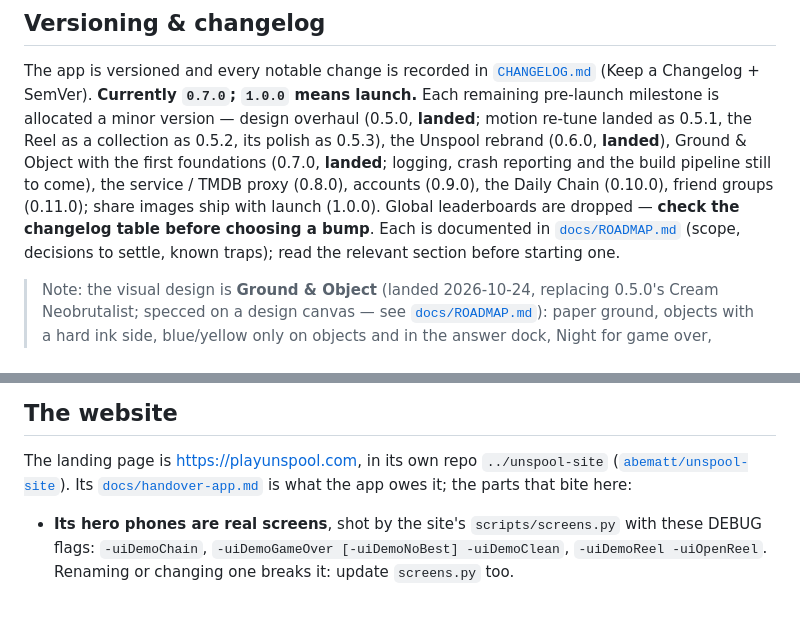
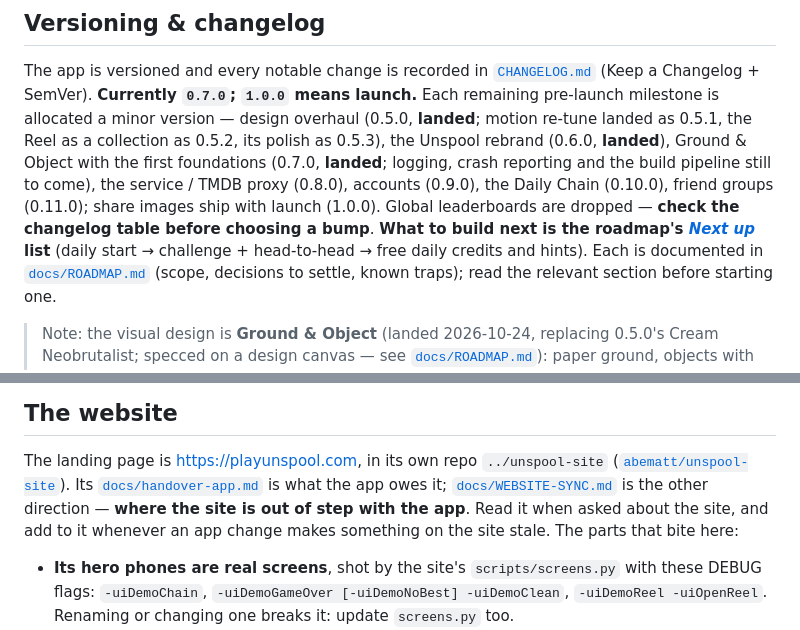
Before and after one commit to abematt/movie-chain, a Markdown page: CLAUDE.md, 2 parts joined by grey strips. Drawn GitHub-style; blank space fills up the shorter version.

```diff
--- a/CLAUDE.md
+++ b/CLAUDE.md
@@ -70,7 +70,9 @@ version — design overhaul (0.5.0, **landed**; motion re-tune landed as 0.5.1,
 the Unspool rebrand (0.6.0, **landed**), Ground & Object with the first foundations (0.7.0, **landed**; logging, crash reporting and the build pipeline still to come), the service /
 TMDB proxy (0.8.0), accounts (0.9.0), the Daily Chain (0.10.0), friend groups (0.11.0);
 share images ship with launch (1.0.0). Global leaderboards are dropped — **check the
-changelog table before choosing a bump**. Each is documented in
+changelog table before choosing a bump**. **What to build next is the roadmap's
+[*Next up*](docs/ROADMAP.md#next-up--the-game-mechanics-in-order) list** (daily start →
+challenge + head-to-head → free daily credits and hints). Each is documented in
 [`docs/ROADMAP.md`](docs/ROADMAP.md) (scope, decisions to settle, known traps); read
 the relevant section before starting one.
 
@@ -177,7 +179,10 @@ has actually been bitten by, and how they're enforced.
 
 The landing page is https://playunspool.com, in its own repo `../unspool-site`
 ([`abematt/unspool-site`](https://github.com/abematt/unspool-site)). Its
-[`docs/handover-app.md`](https://github.com/abematt/unspool-site/blob/main/docs/handover-app.md) is what the app owes it; the parts that bite here:
+[`docs/handover-app.md`](https://github.com/abematt/unspool-site/blob/main/docs/handover-app.md) is what the app owes it;
+[`docs/WEBSITE-SYNC.md`](docs/WEBSITE-SYNC.md) is the other direction — **where the site is
+out of step with the app**. Read it when asked about the site, and add to it whenever an
+app change makes something on the site stale. The parts that bite here:
 - **Its hero phones are real screens**, shot by the site's `scripts/screens.py` with these
   DEBUG flags: `-uiDemoChain`, `-uiDemoGameOver [-uiDemoNoBest] -uiDemoClean`,
   `-uiDemoReel -uiOpenReel`. Renaming or changing one breaks it: update `screens.py` too.
```
Also changed, not shown: docs/ROADMAP.md (+24 -0 lines), docs/WEBSITE-SYNC.md (added, +33 -0 lines).
